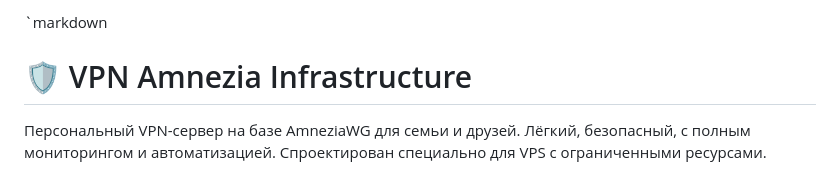
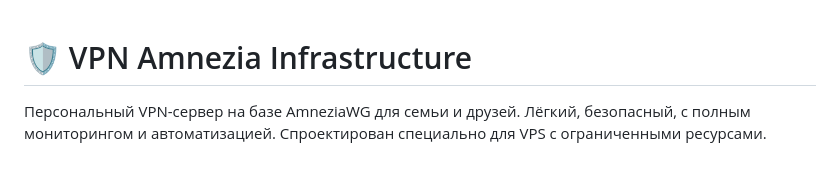
Before and after one commit to baltazor70/vpn-amnezia-infrastructure, a Markdown page: README.md, the part around the change. Rendered like a GitHub page.

Commit message:
Fix formatting in README.md
Removed markdown formatting from the README header.

```diff
--- a/README.md
+++ b/README.md
@@ -1,4 +1,3 @@
-`markdown
 # 🛡️ VPN Amnezia Infrastructure
 
 Персональный VPN-сервер на базе AmneziaWG для семьи и друзей. Лёгкий, безопасный, с полным мониторингом и автоматизацией. Спроектирован специально для VPS с ограниченными ресурсами.
```
